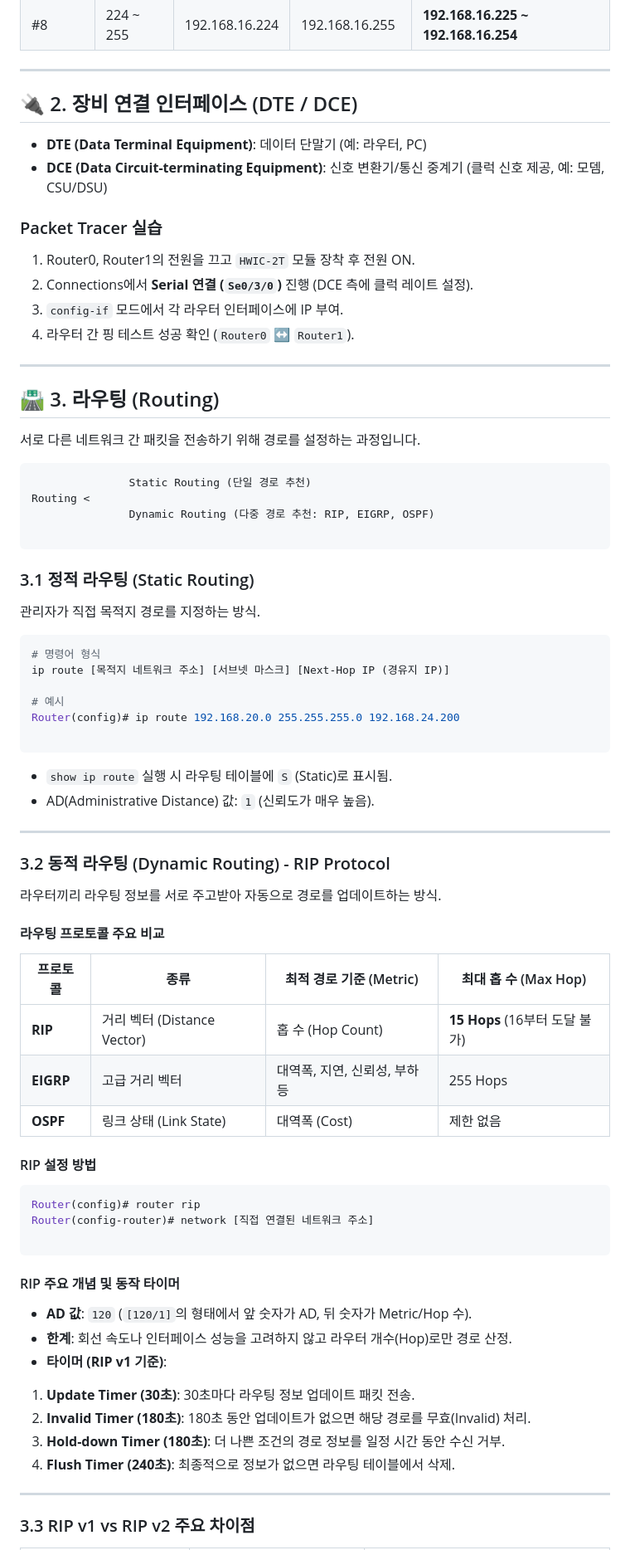
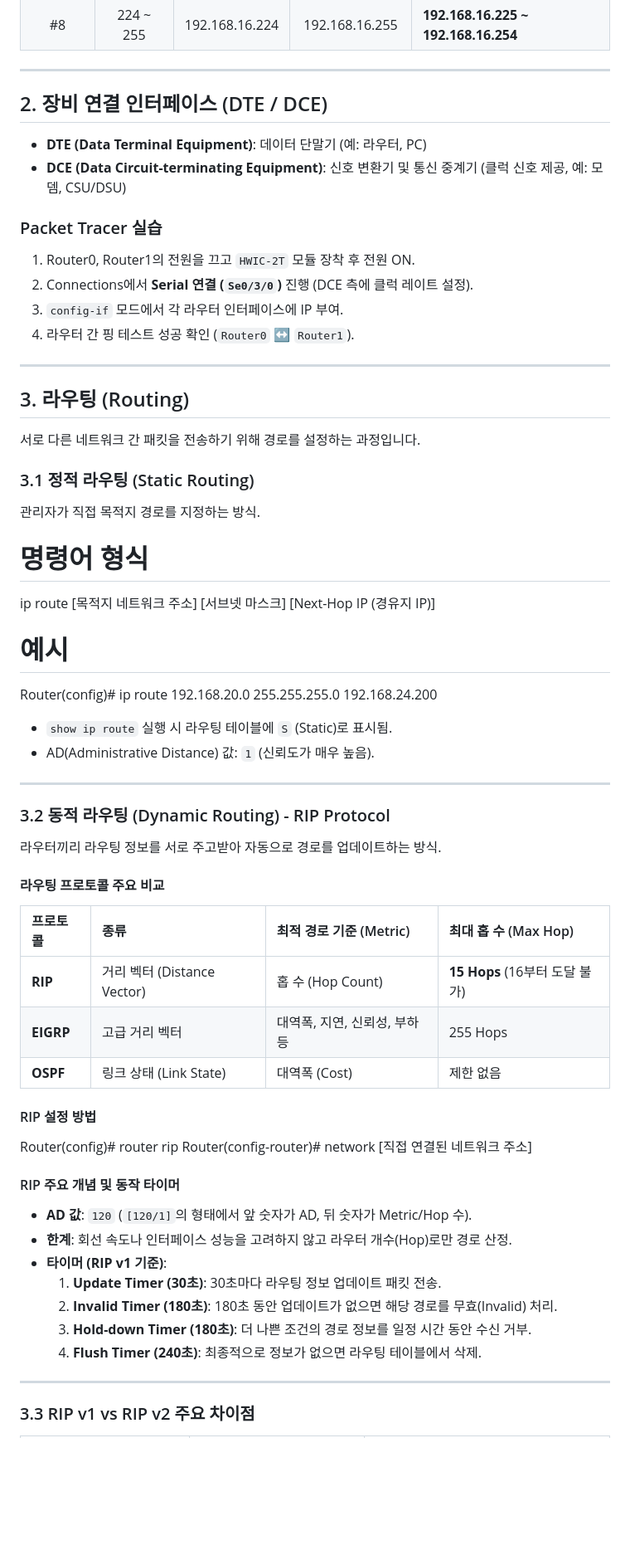
Before and after one commit to HTH-0/Aleph, a Markdown page: Day3/Subnet/ReadMe.md, the part around one of its changes. Shown at 83% size. GitHub-like rendering; blank space fills up the shorter version.

````diff
--- a/Day3/Subnet/ReadMe.md
+++ b/Day3/Subnet/ReadMe.md
@@ -74,13 +65,12 @@ PC0과 PC1의 서브넷 마스크를 `255.255.255.0`(/24)에서 `255.255.255.128
 
 ---
 
-## 🔌 2. 장비 연결 인터페이스 (DTE / DCE)
+## 2. 장비 연결 인터페이스 (DTE / DCE)
 
 * **DTE (Data Terminal Equipment)**: 데이터 단말기 (예: 라우터, PC)
-* **DCE (Data Circuit-terminating Equipment)**: 신호 변환기/통신 중계기 (클럭 신호 제공, 예: 모뎀, CSU/DSU)
+* **DCE (Data Circuit-terminating Equipment)**: 신호 변환기 및 통신 중계기 (클럭 신호 제공, 예: 모뎀, CSU/DSU)
 
 ### Packet Tracer 실습
-
 1. Router0, Router1의 전원을 끄고 `HWIC-2T` 모듈 장착 후 전원 ON.
 2. Connections에서 **Serial 연결 (`Se0/3/0`)** 진행 (DCE 측에 클럭 레이트 설정).
 3. `config-if` 모드에서 각 라우터 인터페이스에 IP 부여.
@@ -88,29 +78,18 @@ PC0과 PC1의 서브넷 마스크를 `255.255.255.0`(/24)에서 `255.255.255.128
 
 ---
 
-## 🛣️ 3. 라우팅 (Routing)
+## 3. 라우팅 (Routing)
 
 서로 다른 네트워크 간 패킷을 전송하기 위해 경로를 설정하는 과정입니다.
 
-```text
-               Static Routing (단일 경로 추천)
-Routing <
-               Dynamic Routing (다중 경로 추천: RIP, EIGRP, OSPF)
-
-```
-
 ### 3.1 정적 라우팅 (Static Routing)
-
 관리자가 직접 목적지 경로를 지정하는 방식.
 
-```bash
 # 명령어 형식
 ip route [목적지 네트워크 주소] [서브넷 마스크] [Next-Hop IP (경유지 IP)]
 
 # 예시
 Router(config)# ip route 192.168.20.0 255.255.255.0 192.168.24.200
-
-```
 
 * `show ip route` 실행 시 라우팅 테이블에 `S` (Static)로 표시됨.
 * AD(Administrative Distance) 값: `1` (신뢰도가 매우 높음).
@@ -118,36 +97,27 @@ Router(config)# ip route 192.168.20.0 255.255.255.0 192.168.24.200
 ---
 
 ### 3.2 동적 라우팅 (Dynamic Routing) - RIP Protocol
-
 라우터끼리 라우팅 정보를 서로 주고받아 자동으로 경로를 업데이트하는 방식.
 
 #### 라우팅 프로토콜 주요 비교
-
 | 프로토콜 | 종류 | 최적 경로 기준 (Metric) | 최대 홉 수 (Max Hop) |
-| --- | --- | --- | --- |
+| :--- | :--- | :--- | :--- |
 | **RIP** | 거리 벡터 (Distance Vector) | 홉 수 (Hop Count) | **15 Hops** (16부터 도달 불가) |
 | **EIGRP** | 고급 거리 벡터 | 대역폭, 지연, 신뢰성, 부하 등 | 255 Hops |
 | **OSPF** | 링크 상태 (Link State) | 대역폭 (Cost) | 제한 없음 |
 
 #### RIP 설정 방법
-
-```bash
 Router(config)# router rip
 Router(config-router)# network [직접 연결된 네트워크 주소]
 
-```
-
 #### RIP 주요 개념 및 동작 타이머
-
 * **AD 값**: `120` (`[120/1]`의 형태에서 앞 숫자가 AD, 뒤 숫자가 Metric/Hop 수).
 * **한계**: 회선 속도나 인터페이스 성능을 고려하지 않고 라우터 개수(Hop)로만 경로 산정.
 * **타이머 (RIP v1 기준)**:
-1. **Update Timer (30초)**: 30초마다 라우팅 정보 업데이트 패킷 전송.
-2. **Invalid Timer (180초)**: 180초 동안 업데이트가 없으면 해당 경로를 무효(Invalid) 처리.
-3. **Hold-down Timer (180초)**: 더 나쁜 조건의 경로 정보를 일정 시간 동안 수신 거부.
-4. **Flush Timer (240초)**: 최종적으로 정보가 없으면 라우팅 테이블에서 삭제.
-
-
+  1. **Update Timer (30초)**: 30초마다 라우팅 정보 업데이트 패킷 전송.
+  2. **Invalid Timer (180초)**: 180초 동안 업데이트가 없으면 해당 경로를 무효(Invalid) 처리.
+  3. **Hold-down Timer (180초)**: 더 나쁜 조건의 경로 정보를 일정 시간 동안 수신 거부.
+  4. **Flush Timer (240초)**: 최종적으로 정보가 없으면 라우팅 테이블에서 삭제.
 
 ---
 
````
Also changed, not shown: other parts of Day3/Subnet/ReadMe.md (+15 -30 lines).
